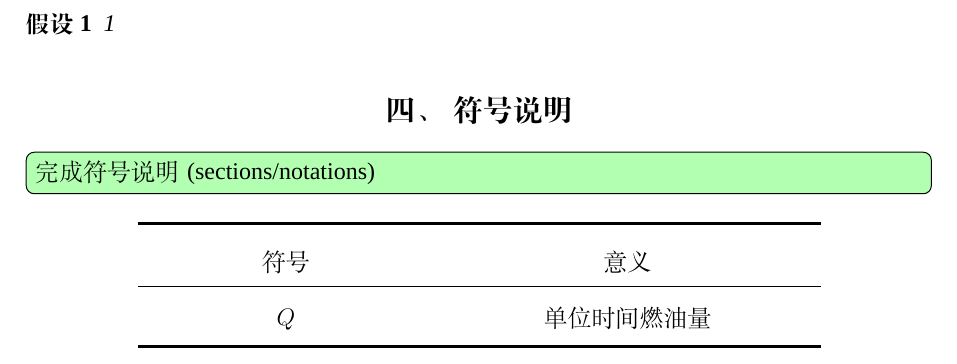
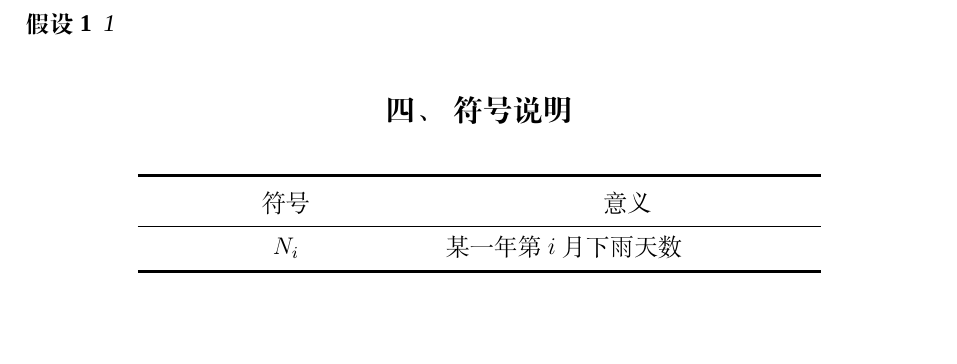
Before and after one commit to chenboshuo/cumcm_template, a LaTeX thesis (thesis/main.tex, which reads thesis/cumcmthesis.cls, thesis/sections/notations.tex): part of page 2 of 5, cut so that both start at the same text, the shorter picture padded with empty space. Compiled offline with XeLaTeX; a missing font is replaced by an installed copy or a similar font.

Commit message:
:sparkles: 符号说明支持长表格和自动断行

```diff
--- a/thesis/cumcmthesis.cls
+++ b/thesis/cumcmthesis.cls
@@ -55,6 +55,9 @@ Just choose `xelatex', no `pdflatex' or `latex' and so on.}
 \RequirePackage{array}
 %% 长表格
 \RequirePackage{longtable}
+% 表格自动换行
+\RequirePackage{tabularx}
+\RequirePackage{ltablex}
 %% booktabs 提供了\toprule 等命令.
 \RequirePackage{booktabs}
 %% multirow 支持在表格中跨行
--- a/thesis/sections/notations.tex
+++ b/thesis/sections/notations.tex
@@ -2,15 +2,28 @@
 \graphicspath{{figures/}{../figures/}}
 
 \begin{document}
-\todo[color=green!30]{完成符号说明(sections/notations)}
+% \todo[inline,color=green!40]{完成符号说明
+%   (filename: sections/notations)}
+
 \begin{center}
-  \begin{tabular}{cc}
+  \begin{tabularx}{\textwidth}{ c X }
     \toprule[1.5pt]
-    \makebox[0.3\textwidth][c]{符号} & \makebox[0.4\textwidth][c]{意义} \\
-    \hline
-    $Q$                              & 单位时间燃油量                   \\
+      \vspace{2pt}
+      \makebox[0.3\textwidth][c]{符号} &
+      \makebox[0.4\textwidth][c]{意义}    \\
+      \hline
+    \endhead
+
     \bottomrule[1.5pt]
-  \end{tabular}
+    \vspace{2pt} % 加入一段垂直空白防止覆盖页码
+    \endfoot
+
+    % 表格正文
+    $N_i$ & 某一年第$i$月下雨天数 \\
+
+  \end{tabularx}
+
 \end{center}
 
+
 \end{document}
```
